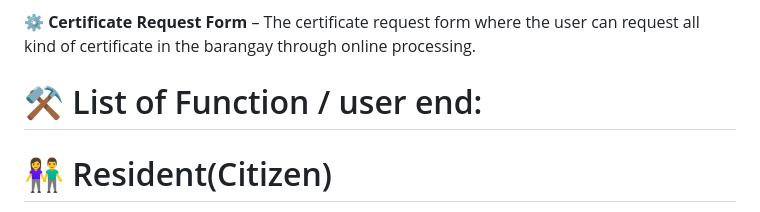
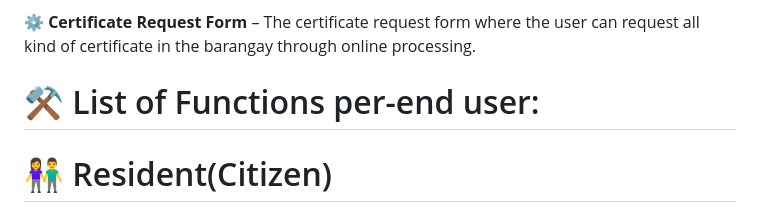
Before and after one commit to syntaxboybe/BES.v.1, a Markdown page: README.md, the part around the change. Rendered like a GitHub page.

Commit message:
docs: change some elements #37

```diff
--- a/README.md
+++ b/README.md
@@ -34,7 +34,7 @@ A Capstone Project in progress for the fulfillment of the requirements of the de
 
 **⚙️ Certificate Request Form** – The certificate request form where the user can request all kind of certificate in the barangay through online processing.
 
-# ⚒ List of Function / user end:
+# ⚒ List of Functions per-end user:
 
 # 👫 Resident(Citizen)
 
```
